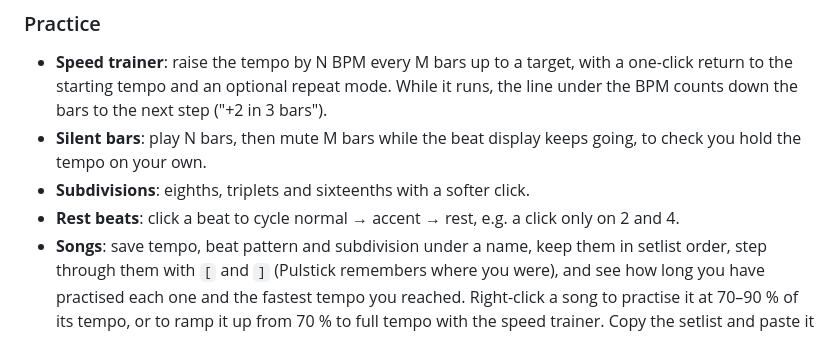
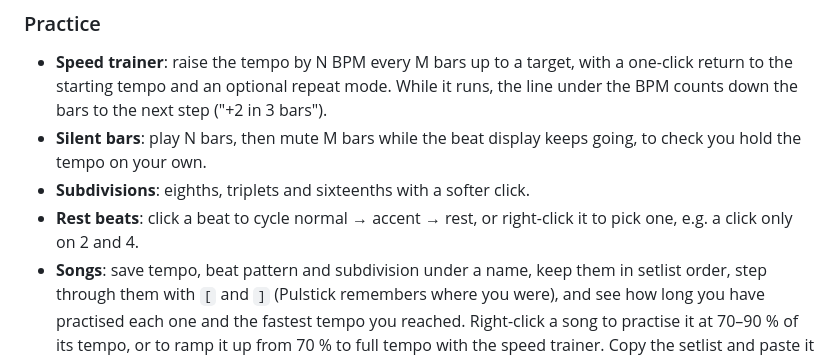
Before and after one commit to ash1day/Pulstick, a Markdown page: CHANGELOG.md, the part around the change. Drawn GitHub-style.

```diff
--- a/CHANGELOG.md
+++ b/CHANGELOG.md
@@ -6,7 +6,7 @@
 - **Speed trainer**: raise the tempo by N BPM every M bars up to a target, with a one-click return to the starting tempo and an optional repeat mode. While it runs, the line under the BPM counts down the bars to the next step ("+2 in 3 bars").
 - **Silent bars**: play N bars, then mute M bars while the beat display keeps going, to check you hold the tempo on your own.
 - **Subdivisions**: eighths, triplets and sixteenths with a softer click.
-- **Rest beats**: click a beat to cycle normal → accent → rest, e.g. a click only on 2 and 4.
+- **Rest beats**: click a beat to cycle normal → accent → rest, or right-click it to pick one, e.g. a click only on 2 and 4.
 - **Songs**: save tempo, beat pattern and subdivision under a name, keep them in setlist order, step through them with `[` and `]` (Pulstick remembers where you were), and see how long you have practised each one and the fastest tempo you reached. Right-click a song to practise it at 70–90 % of its tempo, or to ramp it up from 70 % to full tempo with the speed trainer. Copy the setlist and paste it on a bandmate's Mac to share it (practice records stay private). The current song's name appears under the BPM.
 - **Practice log**: today's minutes and a 7-day chart. Right-click it to reset the history.
 - **Practice timer and count-in**: right-click Play to stop after 5–60 minutes, or to get one or two bars of count-in before the practice starts (the count-in accents its downbeats — or uses whichever click is audible if you turned one down to zero — and is not counted as practice time or by the speed trainer and silent bars).
```
Also changed, not shown: README.md (+1 -1 lines).
